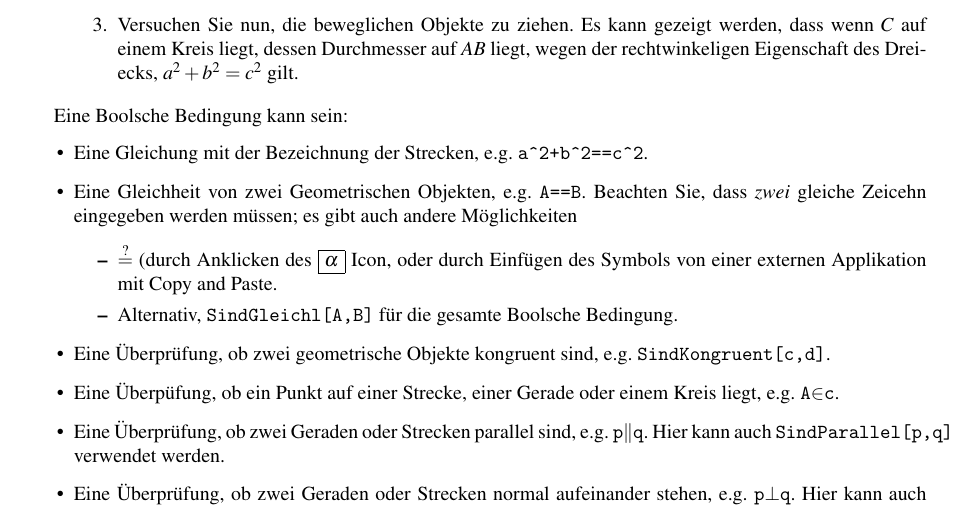
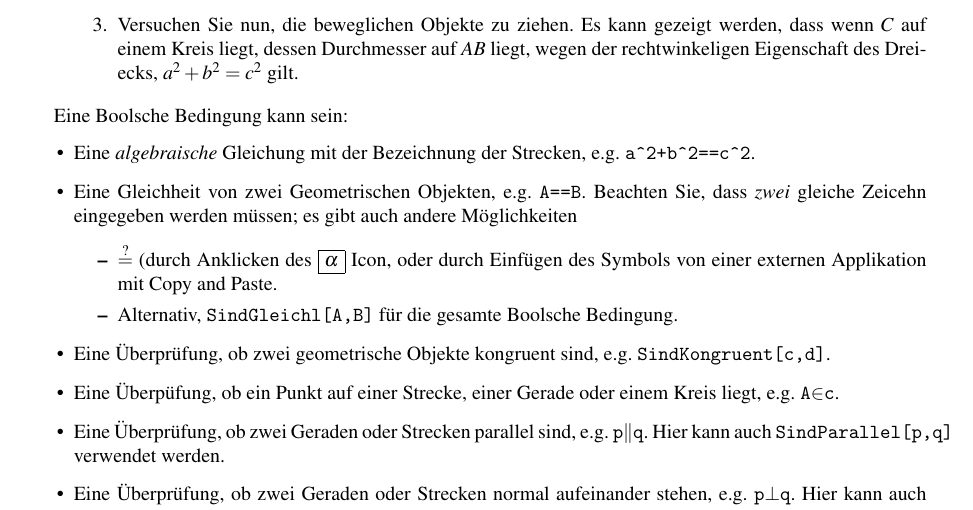
Before and after one commit to kovzol/gg-art-doc, a LaTeX document (deutsch.tex): part of page 6 of 16, cut so that both start at the same text. Compiled offline with pdfLaTeX.

Commit message:
German: fix missing emphasis on "algebraic"

```diff
--- a/deutsch.tex
+++ b/deutsch.tex
@@ -218,7 +218,7 @@ Die Schreibweise des Befehls ist:
 
 Eine Boolsche Bedingung kann sein:
 \begin{itemize}
-\item Eine Gleichung mit der Bezeichnung der Strecken, e.g.~\texttt{a\^{}2+b\^{}2==c\^{}2}.
+\item Eine \textit{algebraische} Gleichung mit der Bezeichnung der Strecken, e.g.~\texttt{a\^{}2+b\^{}2==c\^{}2}.
 \item Eine Gleichheit von zwei Geometrischen Objekten, e.g.~\texttt{A==B}. Beachten Sie, dass \textit{zwei} gleiche Zeicehn eingegeben werden müssen; es gibt auch andere Möglichkeiten
 \begin{itemize}
     \item $\stackrel{?}{=}$ (durch Anklicken des \framebox{$\alpha$} Icon, oder durch Einfügen des Symbols von einer externen Applikation mit Copy and Paste.
```
Also changed, not shown: pdf/deutsch.pdf.
